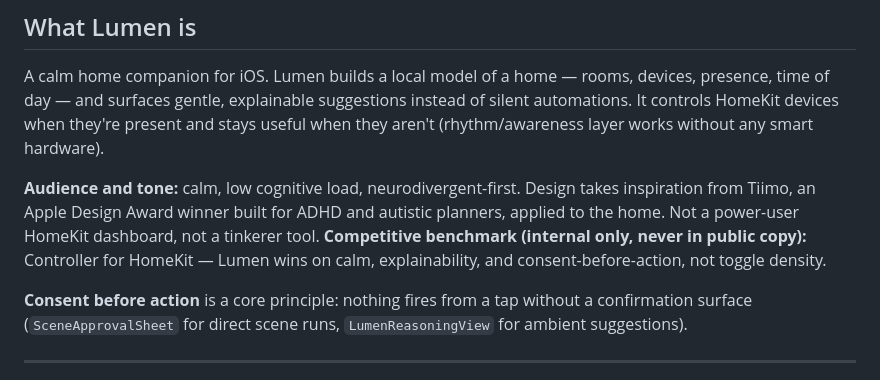
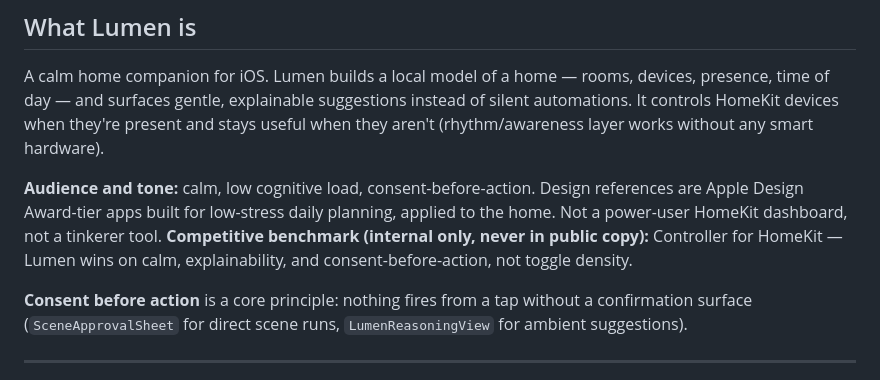
Before and after one commit to mohabbis/Lumen, a Markdown page: AGENTS.md, the part around the change. GitHub-like rendering.

Commit message:
Remove Tiimo references from internal docs
Co-authored-by: Muhammad Rafiq <mohabbis@users.noreply.github.com>

```diff
--- a/AGENTS.md
+++ b/AGENTS.md
@@ -6,7 +6,7 @@ Guidance for Claude Code when working in this repository.
 
 A calm home companion for iOS. Lumen builds a local model of a home — rooms, devices, presence, time of day — and surfaces gentle, explainable suggestions instead of silent automations. It controls HomeKit devices when they're present and stays useful when they aren't (rhythm/awareness layer works without any smart hardware).
 
-**Audience and tone:** calm, low cognitive load, neurodivergent-first. Design takes inspiration from Tiimo, an Apple Design Award winner built for ADHD and autistic planners, applied to the home. Not a power-user HomeKit dashboard, not a tinkerer tool. **Competitive benchmark (internal only, never in public copy):** Controller for HomeKit — Lumen wins on calm, explainability, and consent-before-action, not toggle density.
+**Audience and tone:** calm, low cognitive load, consent-before-action. Design references are Apple Design Award-tier apps built for low-stress daily planning, applied to the home. Not a power-user HomeKit dashboard, not a tinkerer tool. **Competitive benchmark (internal only, never in public copy):** Controller for HomeKit — Lumen wins on calm, explainability, and consent-before-action, not toggle density.
 
 **Consent before action** is a core principle: nothing fires from a tap without a confirmation surface (`SceneApprovalSheet` for direct scene runs, `LumenReasoningView` for ambient suggestions).
 
```
Also changed, not shown: CLAUDE.md (+1 -1 lines).
